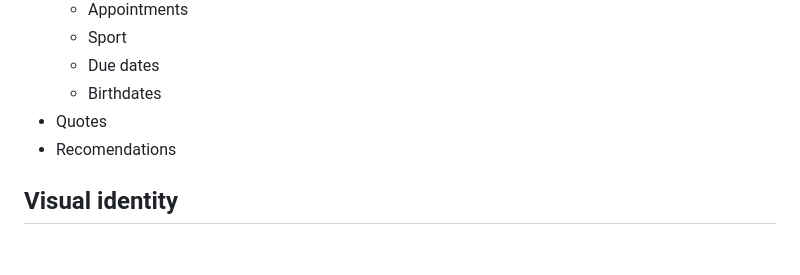
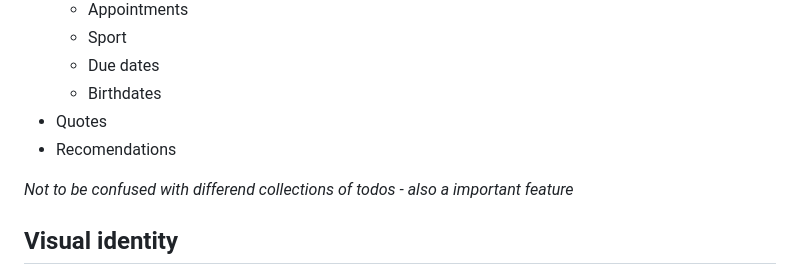
Before and after one commit to Ell1ott/OneTap, a Markdown page: Roadpath.md, the part around the change. Rendered like a GitHub page; blank space fills up the shorter version.

Commit message:
docs: Add note to Collections idea

```diff
--- a/Roadpath.md
+++ b/Roadpath.md
@@ -69,6 +69,8 @@ Examples:
 - Quotes
 - Recomendations
 
+_Not to be confused with differend collections of todos - also a important feature_
+
 ## Visual identity
 
 OneTap should be modern, slick and simple yet still have a unique bit that makes it stand out from the rest. Not just look like a v0 build app
```
